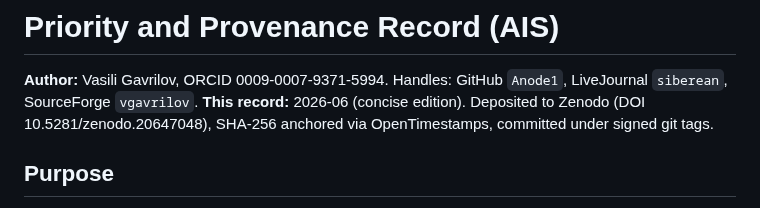
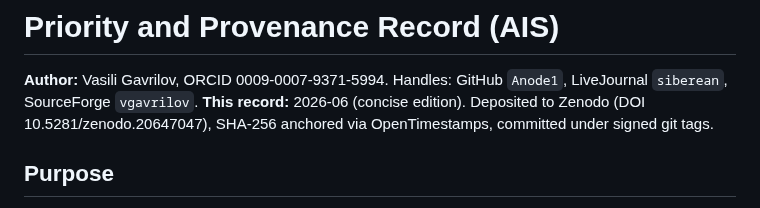
Before and after one commit to Anode1/articles, a Markdown page: ais/priority_record.md, the part around the change. Drawn GitHub-style.

Commit message:
priority record: the concept DOI, so the citation follows the latest edition
Co-Authored-By: Claude Opus 5 (1M context) <noreply@anthropic.com>
Claude-Session: https://claude.ai/code/session_012G9BJHdYCa14jdEBqvCVxX

```diff
--- a/ais/priority_record.md
+++ b/ais/priority_record.md
@@ -1,7 +1,7 @@
 # Priority and Provenance Record (AIS)
 
 **Author:** Vasili Gavrilov, ORCID 0009-0007-9371-5994. Handles: GitHub `Anode1`, LiveJournal `siberean`, SourceForge `vgavrilov`.
-**This record:** 2026-06 (concise edition). Deposited to Zenodo (DOI 10.5281/zenodo.20647048), SHA-256 anchored via OpenTimestamps, committed under signed git tags.
+**This record:** 2026-06 (concise edition). Deposited to Zenodo (DOI 10.5281/zenodo.20647047), SHA-256 anchored via OpenTimestamps, committed under signed git tags.
 
 ## Purpose
 A dated, citable record that the author conceived and implemented these ideas by the dates below. It establishes **credit and provenance, not patent rights** (disclosed long ago; independent commercial implementations now exist). Where an idea has prior art, the claim is **independence and non-derivation, not novelty**.
```
